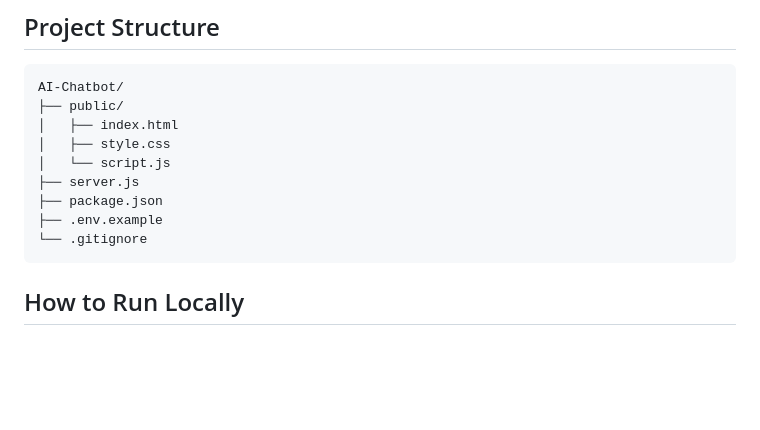
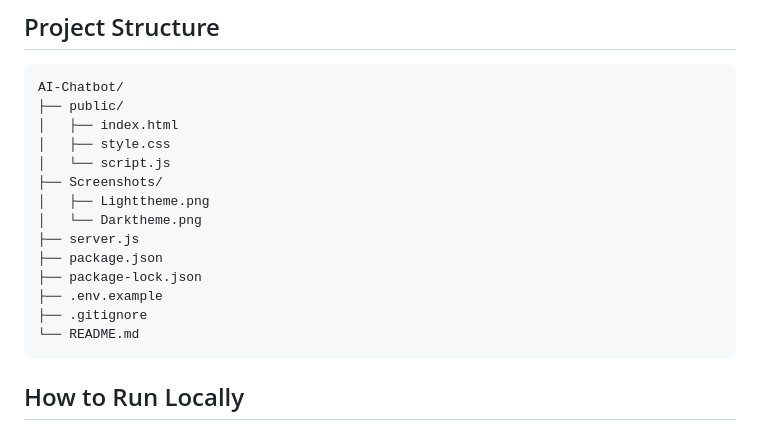
Before and after one commit to Sakshi1265/AI-Chatbot, a Markdown page: README.md, the part around the change. Drawn GitHub-style; blank space fills up the shorter version.

Commit message:
Update project structure in README

````diff
--- a/README.md
+++ b/README.md
@@ -36,10 +36,15 @@ AI-Chatbot/
 │   ├── index.html
 │   ├── style.css
 │   └── script.js
+├── Screenshots/
+│   ├── Lighttheme.png
+│   └── Darktheme.png
 ├── server.js
 ├── package.json
+├── package-lock.json
 ├── .env.example
-└── .gitignore
+├── .gitignore
+└── README.md
 ```
 
 ## How to Run Locally
````
